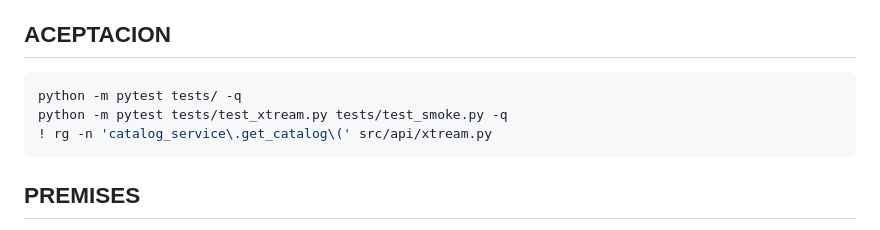
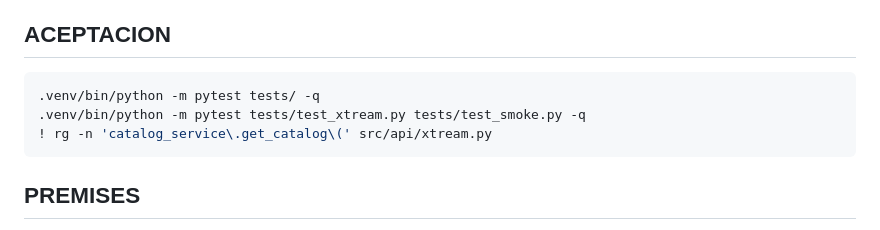
Before and after one commit to emonasterios/media-integration-gateway, a Markdown page: specs/desacoplar-lecturas-catalogo-de-sync.md, the part around the change. Rendered like a GitHub page.

Commit message:
spec: use project python in acceptance

````diff
--- a/specs/desacoplar-lecturas-catalogo-de-sync.md
+++ b/specs/desacoplar-lecturas-catalogo-de-sync.md
@@ -38,8 +38,8 @@ explícitos de sincronización.
 ## ACEPTACION
 
 ```bash
-python -m pytest tests/ -q
-python -m pytest tests/test_xtream.py tests/test_smoke.py -q
+.venv/bin/python -m pytest tests/ -q
+.venv/bin/python -m pytest tests/test_xtream.py tests/test_smoke.py -q
 ! rg -n 'catalog_service\.get_catalog\(' src/api/xtream.py
 ```
 
````
